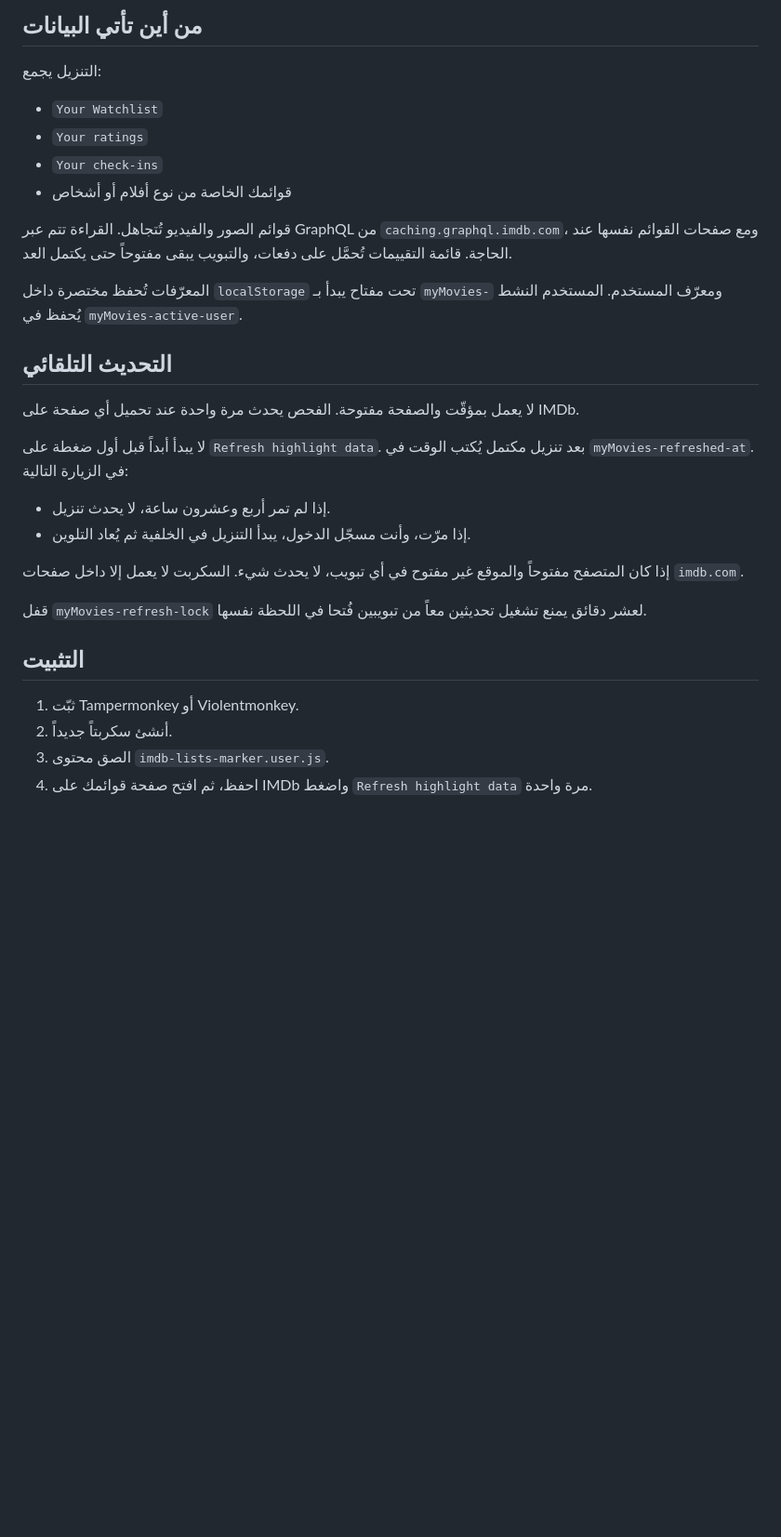
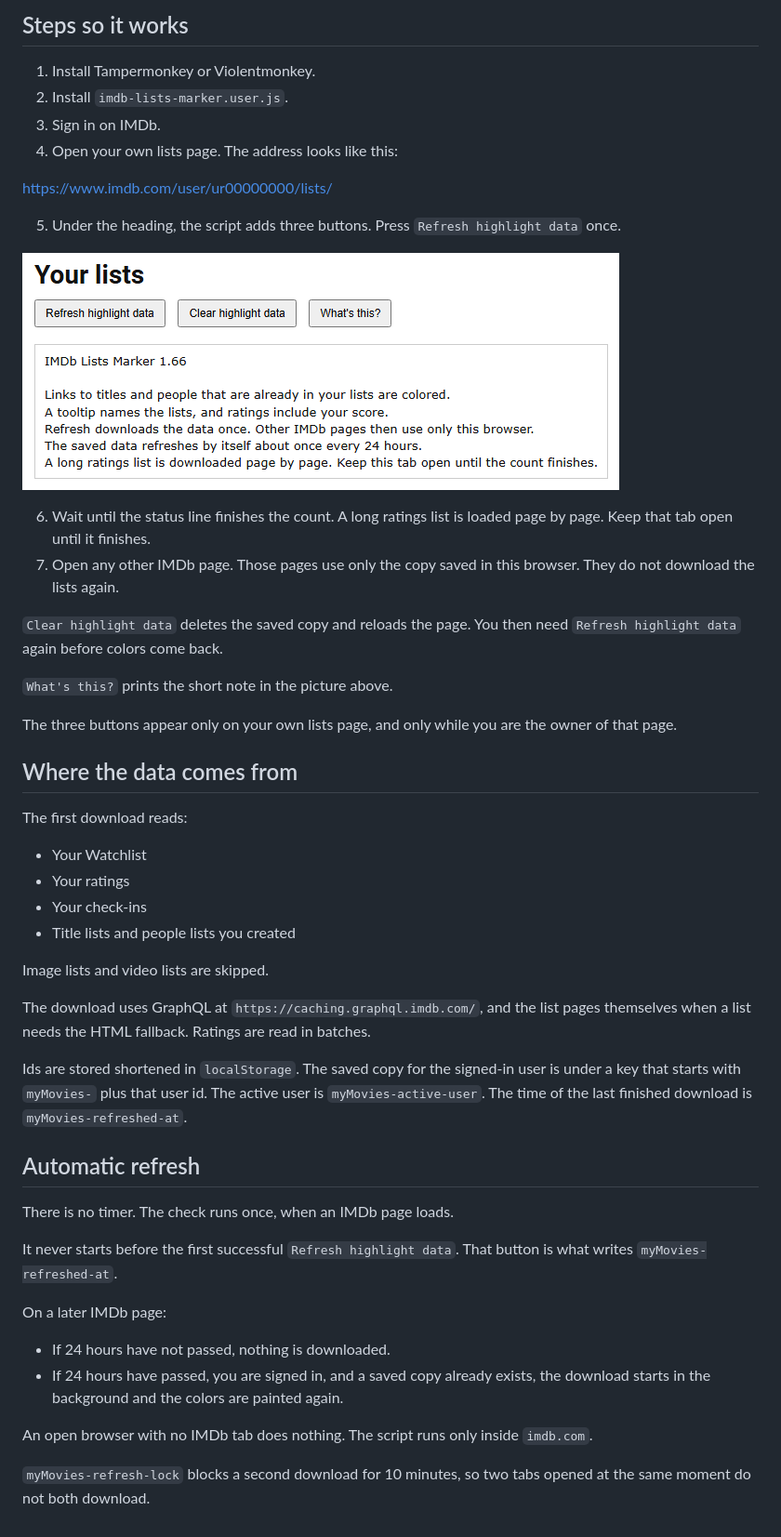
Before and after one commit to kaser4/imdb-lists-marker, a Markdown page: README.md, the part around one of its changes. Shown at 93% size. GitHub-like rendering; pictures changed too: images/lists-buttons.png (added); blank space fills up the shorter version.

```diff
--- a/README.md
+++ b/README.md
@@ -36,33 +44,52 @@ https://openuserjs.org/scripts/AltoRetrato/IMDb_My_Movies_enhancer
 
-## من أين تأتي البيانات
+## Steps so it works
 
-التنزيل يجمع:
+1. Install Tampermonkey or Violentmonkey.
+2. Install `imdb-lists-marker.user.js`.
+3. Sign in on IMDb.
+4. Open your own lists page. The address looks like this:
 
-- `Your Watchlist`
-- `Your ratings`
-- `Your check-ins`
-- قوائمك الخاصة من نوع أفلام أو أشخاص
+https://www.imdb.com/user/ur00000000/lists/
 
-قوائم الصور والفيديو تُتجاهل. القراءة تتم عبر GraphQL من `caching.graphql.imdb.com`، ومع صفحات القوائم نفسها عند الحاجة. قائمة التقييمات تُحمَّل على دفعات، والتبويب يبقى مفتوحاً حتى يكتمل العد.
+5. Under the heading, the script adds three buttons. Press `Refresh highlight data` once.
 
-المعرّفات تُحفظ مختصرة داخل `localStorage` تحت مفتاح يبدأ بـ `myMovies-` ومعرّف المستخدم. المستخدم النشط يُحفظ في `myMovies-active-user`.
+![Refresh highlight data, Clear highlight data, and What's this](images/lists-buttons.png)
 
-## التحديث التلقائي
+6. Wait until the status line finishes the count. A long ratings list is loaded page by page. Keep that tab open until it finishes.
+7. Open any other IMDb page. Those pages use only the copy saved in this browser. They do not download the lists again.
 
-لا يعمل بمؤقّت والصفحة مفتوحة. الفحص يحدث مرة واحدة عند تحميل أي صفحة على IMDb.
+`Clear highlight data` deletes the saved copy and reloads the page. You then need `Refresh highlight data` again before colors come back.
 
-لا يبدأ أبداً قبل أول ضغطة على `Refresh highlight data`. بعد تنزيل مكتمل يُكتب الوقت في `myMovies-refreshed-at`. في الزيارة التالية:
+`What's this?` prints the short note in the picture above.
 
-- إذا لم تمر أربع وعشرون ساعة، لا يحدث تنزيل.
-- إذا مرّت، وأنت مسجّل الدخول، يبدأ التنزيل في الخلفية ثم يُعاد التلوين.
+The three buttons appear only on your own lists page, and only while you are the owner of that page.
 
-إذا كان المتصفح مفتوحاً والموقع غير مفتوح في أي تبويب، لا يحدث شيء. السكربت لا يعمل إلا داخل صفحات `imdb.com`.
+## Where the data comes from
 
-قفل `myMovies-refresh-lock` لعشر دقائق يمنع تشغيل تحديثين معاً من تبويبين فُتحا في اللحظة نفسها.
+The first download reads:
 
-## التثبيت
+- Your Watchlist
+- Your ratings
+- Your check-ins
+- Title lists and people lists you created
 
-1. ثبّت Tampermonkey أو Violentmonkey.
-2. أنشئ سكربتاً جديداً.
-3. الصق محتوى `imdb-lists-marker.user.js`.
-4. احفظ، ثم افتح صفحة قوائمك على IMDb واضغط `Refresh highlight data` مرة واحدة.
+Image lists and video lists are skipped.
+
+The download uses GraphQL at `https://caching.graphql.imdb.com/`, and the list pages themselves when a list needs the HTML fallback. Ratings are read in batches.
+
+Ids are stored shortened in `localStorage`. The saved copy for the signed-in user is under a key that starts with `myMovies-` plus that user id. The active user is `myMovies-active-user`. The time of the last finished download is `myMovies-refreshed-at`.
+
+## Automatic refresh
+
+There is no timer. The check runs once, when an IMDb page loads.
+
+It never starts before the first successful `Refresh highlight data`. That button is what writes `myMovies-refreshed-at`.
+
+On a later IMDb page:
+
+- If 24 hours have not passed, nothing is downloaded.
+- If 24 hours have passed, you are signed in, and a saved copy already exists, the download starts in the background and the colors are painted again.
+
+An open browser with no IMDb tab does nothing. The script runs only inside `imdb.com`.
+
+`myMovies-refresh-lock` blocks a second download for 10 minutes, so two tabs opened at the same moment do not both download.
```
Also changed, not shown: other parts of README.md (+28 -20 lines), images/more-like-this.png (added), images/title-tooltip.png (added), images/top-cast.png (added).
